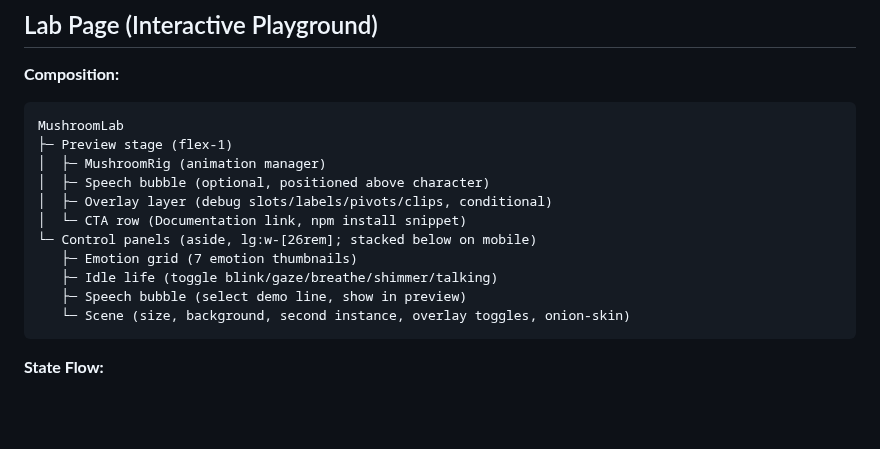
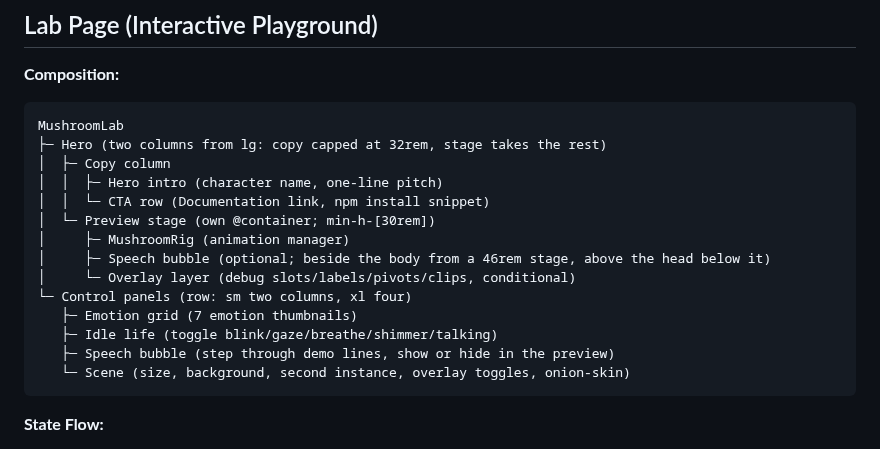
Before and after one commit to wallwhite/open-mushroom, a Markdown page: docs/system-architecture.md, the part around the change. Rendered like a GitHub page; blank space fills up the shorter version.

````diff
--- a/docs/system-architecture.md
+++ b/docs/system-architecture.md
@@ -87,15 +87,18 @@ Every page includes hreflang alternates and Open Graph locale:
 **Composition:**
 ```
 MushroomLab
-├─ Preview stage (flex-1)
-│  ├─ MushroomRig (animation manager)
-│  ├─ Speech bubble (optional, positioned above character)
-│  ├─ Overlay layer (debug slots/labels/pivots/clips, conditional)
-│  └─ CTA row (Documentation link, npm install snippet)
-└─ Control panels (aside, lg:w-[26rem]; stacked below on mobile)
+├─ Hero (two columns from lg: copy capped at 32rem, stage takes the rest)
+│  ├─ Copy column
+│  │  ├─ Hero intro (character name, one-line pitch)
+│  │  └─ CTA row (Documentation link, npm install snippet)
+│  └─ Preview stage (own @container; min-h-[30rem])
+│     ├─ MushroomRig (animation manager)
+│     ├─ Speech bubble (optional; beside the body from a 46rem stage, above the head below it)
+│     └─ Overlay layer (debug slots/labels/pivots/clips, conditional)
+└─ Control panels (row: sm two columns, xl four)
    ├─ Emotion grid (7 emotion thumbnails)
    ├─ Idle life (toggle blink/gaze/breathe/shimmer/talking)
-   ├─ Speech bubble (select demo line, show in preview)
+   ├─ Speech bubble (step through demo lines, show or hide in the preview)
    └─ Scene (size, background, second instance, overlay toggles, onion-skin)
 ```
 
````
Also changed, not shown: README.md (+1 -1 lines), docs/codebase-summary.md (+7 -6 lines), docs/assets/lab.png, 8 other files.
